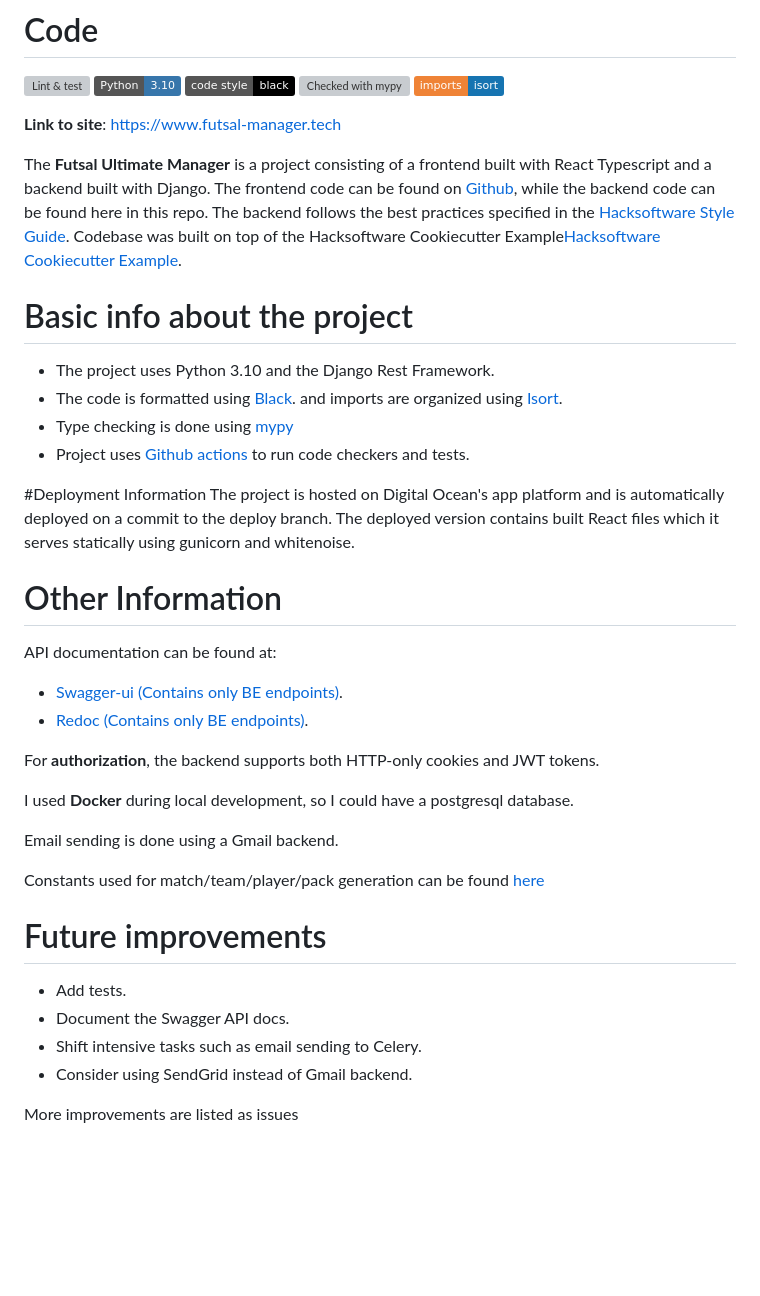
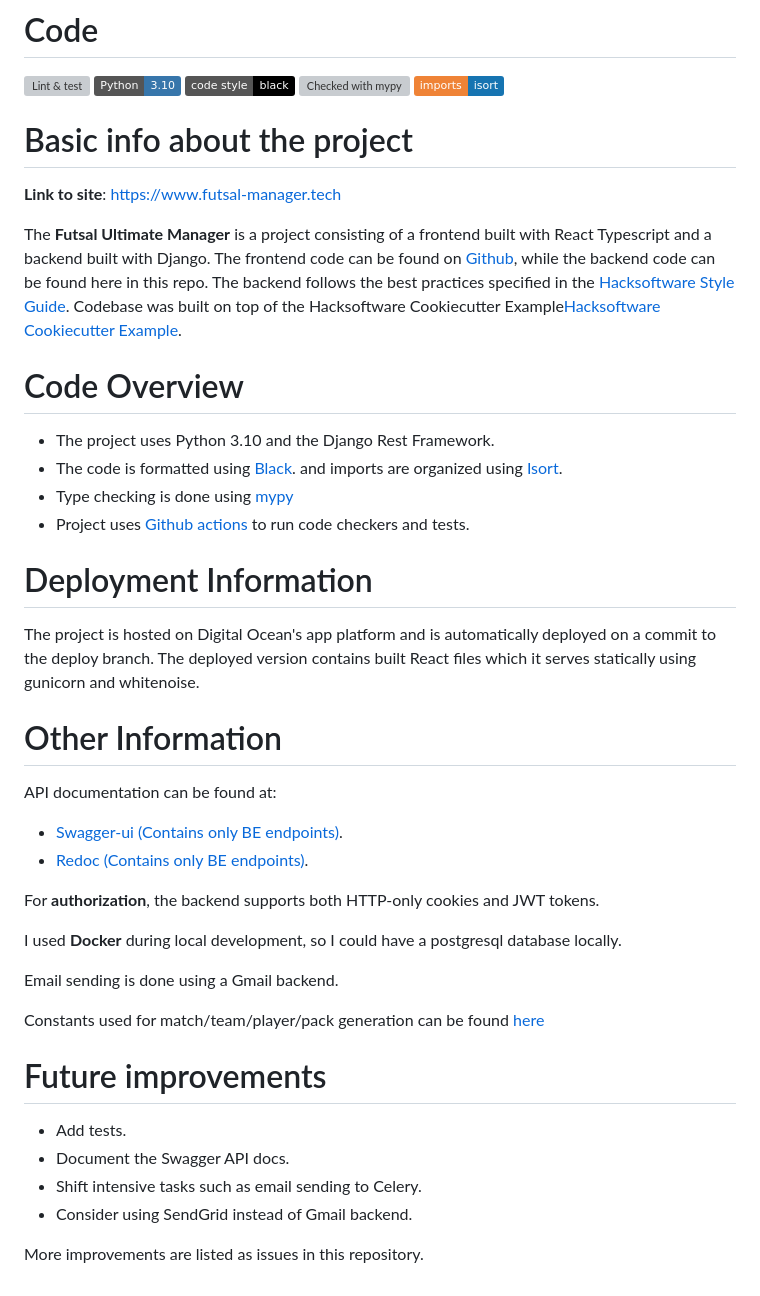
Before and after one commit to NicolasMaskal/Futsal-Ultimate-Manager-BE, a Markdown page: README.md, the part around the change. Rendered like a GitHub page; badges without logos; blank space fills up the shorter version; grey boxes are pictures that could not be loaded.

```diff
--- a/README.md
+++ b/README.md
@@ -11,8 +11,8 @@
 [![Checked with mypy](http://www.mypy-lang.org/static/mypy_badge.svg)](http://mypy-lang.org/)
 [![Imports: isort](https://img.shields.io/badge/%20imports-isort-%231674b1?style=flat&labelColor=ef8336)](https://pycqa.github.io/isort/)
 
+# Basic info about the project
 **Link to site**: https://www.futsal-manager.tech
-
 
 The **Futsal Ultimate Manager** is a project consisting of a frontend built with React Typescript and a backend built with Django. The frontend code can be found on [Github](https://github.com/Nicolas264859/Futsal-sim-FE),
 while the backend code can be found here in this repo.
@@ -20,13 +20,13 @@ The backend follows the best practices specified in the
 [Hacksoftware Style Guide](https://github.com/HackSoftware/Django-Styleguide).
 Codebase was built on top of the Hacksoftware Cookiecutter Example[Hacksoftware Cookiecutter Example](https://github.com/HackSoftware/Django-Styleguide-Example).
 
-# Basic info about the project
+# Code Overview
 - The project uses Python 3.10 and the Django Rest Framework.
 - The code is formatted using [Black](https://github.com/psf/black). and imports are organized using [Isort](https://pycqa.github.io/isort/).
 - Type checking is done using [mypy](http://mypy-lang.org/)
 - Project uses [Github actions](https://github.com/Nicolas264859/Futsal-Sim-BE/actions/workflows/django.yml) to run code checkers and tests.
 
-#Deployment Information
+# Deployment Information
 The project is hosted on Digital Ocean's app platform and is automatically deployed on a commit to the deploy branch. The deployed version
 contains built React files which it serves statically using gunicorn and whitenoise.
 
@@ -38,7 +38,7 @@ API documentation can be found at:
 For **authorization**, the backend supports both HTTP-only cookies and JWT tokens.
 
 
-I used **Docker** during local development, so I could have a postgresql database.
+I used **Docker** during local development, so I could have a postgresql database locally.
 
 
 Email sending is done using a Gmail backend.
@@ -52,4 +52,4 @@ Constants used for match/team/player/pack generation can be found [here](https:/
 * Shift intensive tasks such as email sending to Celery.
 * Consider using SendGrid instead of Gmail backend.
 
-More improvements are listed as issues
+More improvements are listed as issues in this repository.
```
